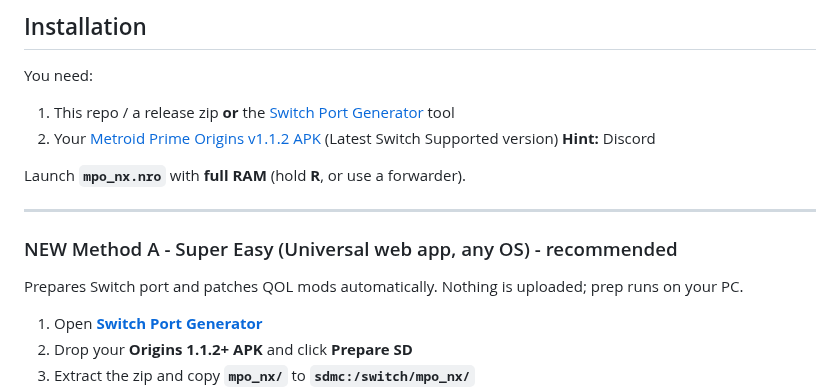
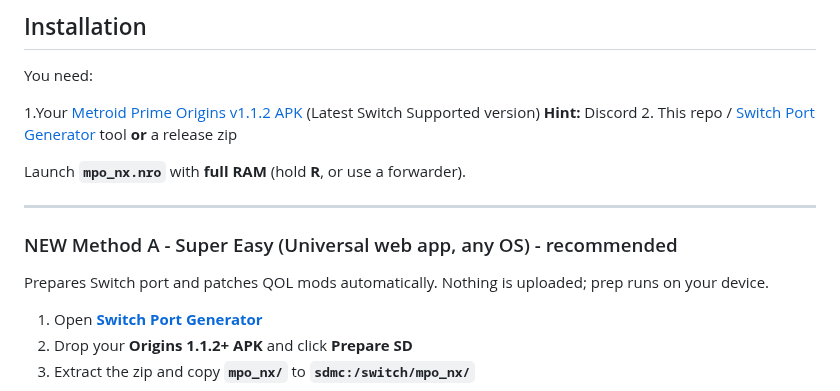
Before and after one commit to bshurikan/mpo_nx, a Markdown page: README.md, the part around the change. Drawn GitHub-style.

```diff
--- a/README.md
+++ b/README.md
@@ -11,8 +11,8 @@ This repository contains **only the Switch wrapper** - no game data and no GameM
 
 You need:
 
-1. This repo / a release zip **or** the [Switch Port Generator](https://bshurikan.github.io/mpo_nx/) tool
-2. Your [Metroid Prime Origins v1.1.2 APK](https://www.reddit.com/r/Metroid/comments/1vhmcf8/metroid_prime_origins_new_fan_game_out_now/) (Latest Switch Supported version) **Hint:** Discord
+1.Your [Metroid Prime Origins v1.1.2 APK](https://www.reddit.com/r/Metroid/comments/1vhmcf8/metroid_prime_origins_new_fan_game_out_now/) (Latest Switch Supported version) **Hint:** Discord
+2. This repo / [Switch Port Generator](https://bshurikan.github.io/mpo_nx/) tool **or** a release zip
 
 Launch **`mpo_nx.nro`** with **full RAM** (hold **R**, or use a forwarder).
 
@@ -20,7 +20,7 @@ Launch **`mpo_nx.nro`** with **full RAM** (hold **R**, or use a forwarder).
 
 ### NEW Method A - Super Easy (Universal web app, any OS) - recommended
 
-Prepares Switch port and patches QOL mods automatically. Nothing is uploaded; prep runs on your PC.
+Prepares Switch port and patches QOL mods automatically. Nothing is uploaded; prep runs on your device.
 
 1. Open **[Switch Port Generator](https://bshurikan.github.io/mpo_nx/)**
 2. Drop your **Origins 1.1.2+ APK** and click **Prepare SD**
```
